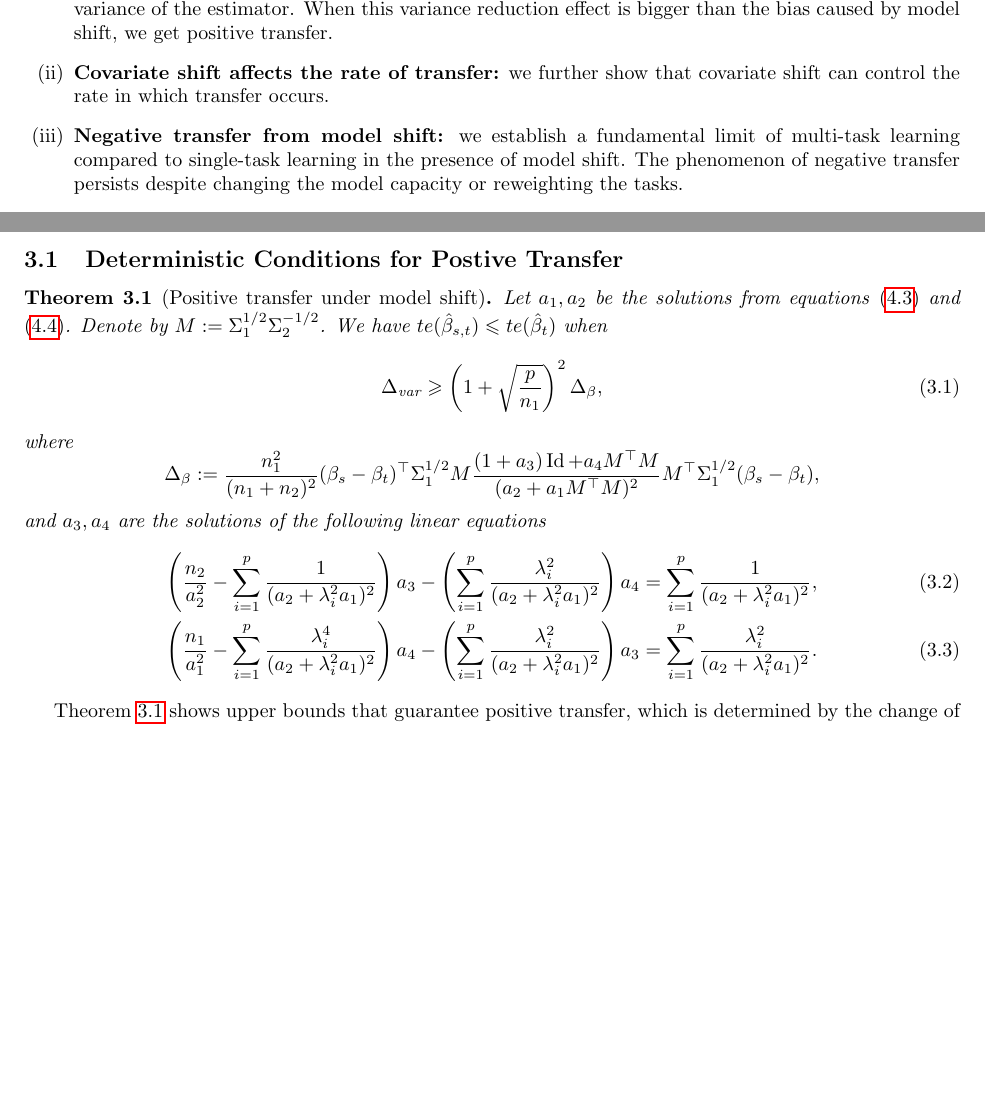
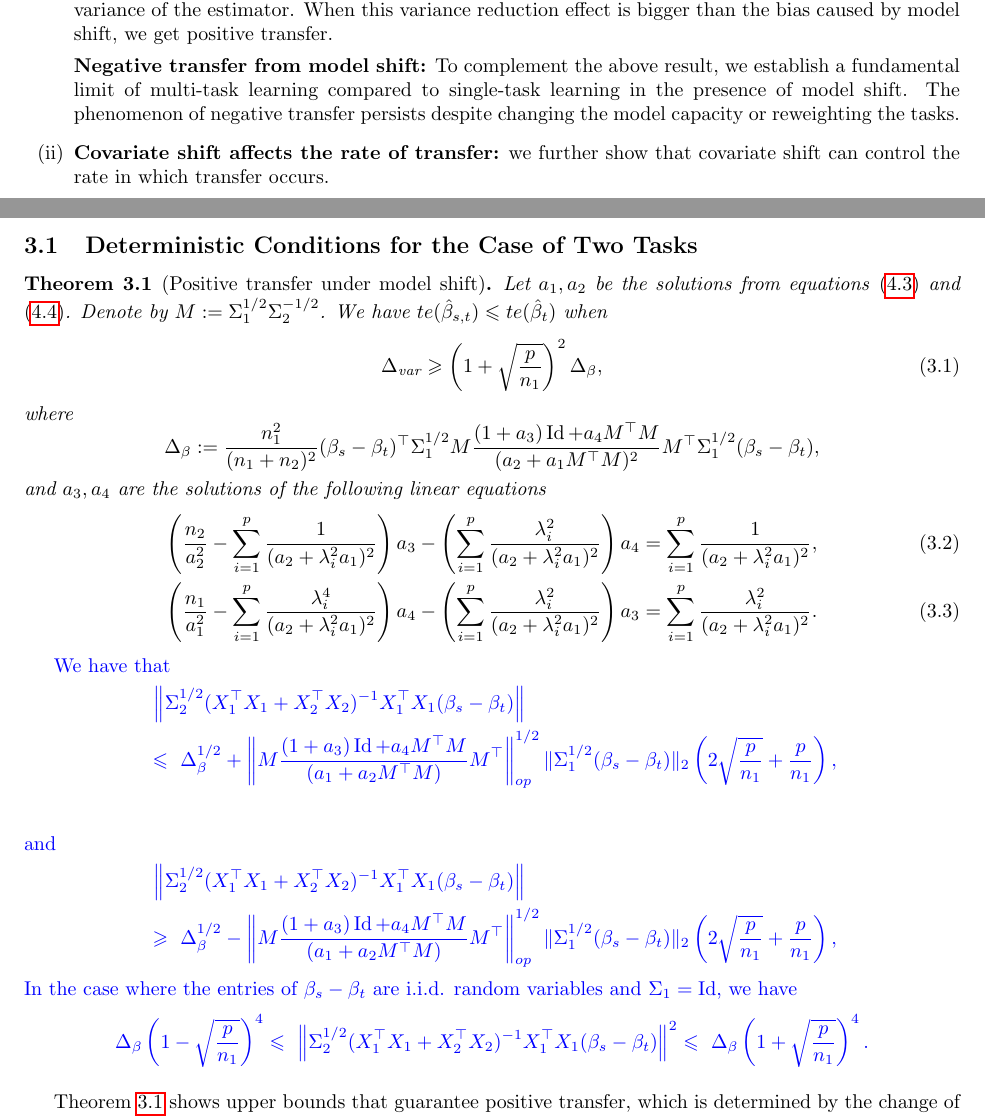
Before and after one commit to VirtuosoResearch/Transfer_learning_random_matrix_simulations, a LaTeX document (writeup/main.tex, which reads writeup/setup.tex, writeup/two_task.tex): two parts of pages 1 and 5 of 13, joined at a grey line, cut so that both start at the same text, the shorter picture padded with empty space. Compiled offline with pdfLaTeX.

Commit message:
sec 3.1 wip

```diff
--- a/writeup/setup.tex
+++ b/writeup/setup.tex
@@ -11,9 +11,10 @@ First, we provide a complete and precise picture for when there is positive vs n
 \begin{enumerate}
 	\item {\bf De-noising effect of MTL:} we show that multi-task learning has a de-noising effect of reducing the variance of the estimator.
 	When this variance reduction effect is bigger than the bias caused by model shift, we get positive transfer.
+
+	{\bf Negative transfer from model shift:} To complement the above result, we establish a fundamental limit of multi-task learning compared to single-task learning in the presence of model shift.
+	The phenomenon of negative transfer persists despite changing the model capacity or reweighting the tasks.
 	\item {\bf Covariate shift affects the rate of transfer:} we further show that covariate shift can control the rate in which transfer occurs.
-	\item {\bf Negative transfer from model shift:} we establish a fundamental limit of multi-task learning compared to single-task learning in the presence of model shift.
-	The phenomenon of negative transfer persists despite changing the model capacity or reweighting the tasks.
 \end{enumerate}
 
 Secondly for the general setting with $k$ tasks, we study the case when all tasks share the same covariates.
--- a/writeup/two_task.tex
+++ b/writeup/two_task.tex
@@ -54,7 +54,7 @@ We shall also derive the limit of $\te(\hat{\beta}_t^{\MTL})$.
 %It remains to consider the increment from the first term in $\te(\hat{\beta}_{s,t})$, which is bounded using the following lemma.
 %We are now interested in the following quantity
 
-\subsection{Deterministic Conditions for Postive Transfer}
+\subsection{Deterministic Conditions for the Case of Two Tasks}
 
 \begin{theorem}[Positive transfer under model shift]\label{thm_model_shift}
 	Let $a_1, a_2$ be the solutions from equations \eqref{eq_a1} and \eqref{eq_a2}.
@@ -82,23 +82,23 @@ We shall also derive the limit of $\te(\hat{\beta}_t^{\MTL})$.
 %	\end{itemize}
 \end{theorem}
 
-%{\cob
-%We have that
-%	\begin{align*}
-%		&~ {\bignorm{\Sigma_2^{1/2} (X_1^{\top}X_1 + X_2^{\top}X_2)^{-1} X_1^{\top}X_1 (\beta_s - \beta_t)}} \\
-%		&\le ~ \Delta_\beta^{1/2}+ \left\|M\frac{(1 + a_3)\id + a_4 M^{\top}M}{(a_1 + a_2 M^{\top}M)} M^{\top}\right\|_{op}^{1/2} \|\Sigma_1^{1/2} (\beta_s - \beta_t)\|_2 \left( 2\sqrt{\frac{p} {n_1}} + \frac{p}{n_1}\right),\\
-%		\end{align*}
-%		and
-%	\begin{align*}
-%		&~ {\bignorm{\Sigma_2^{1/2} (X_1^{\top}X_1 + X_2^{\top}X_2)^{-1} X_1^{\top}X_1 (\beta_s - \beta_t)}} \\
-%		&\ge ~ \Delta_\beta^{1/2}- \left\|M\frac{(1 + a_3)\id + a_4 M^{\top}M}{(a_1 + a_2 M^{\top}M)} M^{\top}\right\|_{op}^{1/2} \|\Sigma_1^{1/2} (\beta_s - \beta_t)\|_2 \left( 2\sqrt{\frac{p} {n_1}} + \frac{p}{n_1}\right),
-%	\end{align*}
-%	In the case where the entries of $\beta_s-\beta_t$ are i.i.d. random variables and $\Sigma_1=\id$, we have
-%\begin{align*}
-%		& \Delta_\beta\left( 1-\sqrt{\frac{p}{n_1}}\right)^4 \le ~ {\bignorm{\Sigma_2^{1/2} (X_1^{\top}X_1 + X_2^{\top}X_2)^{-1} X_1^{\top}X_1 (\beta_s - \beta_t)}}^2 \le ~
-%\Delta_\beta\left( 1+\sqrt{\frac{p}{n_1}}\right)^4.
-%		\end{align*}
-%	}
+{\cob
+We have that
+	\begin{align*}
+		&~ {\bignorm{\Sigma_2^{1/2} (X_1^{\top}X_1 + X_2^{\top}X_2)^{-1} X_1^{\top}X_1 (\beta_s - \beta_t)}} \\
+		&\le ~ \Delta_\beta^{1/2}+ \left\|M\frac{(1 + a_3)\id + a_4 M^{\top}M}{(a_1 + a_2 M^{\top}M)} M^{\top}\right\|_{op}^{1/2} \|\Sigma_1^{1/2} (\beta_s - \beta_t)\|_2 \left( 2\sqrt{\frac{p} {n_1}} + \frac{p}{n_1}\right),\\
+		\end{align*}
+		and
+	\begin{align*}
+		&~ {\bignorm{\Sigma_2^{1/2} (X_1^{\top}X_1 + X_2^{\top}X_2)^{-1} X_1^{\top}X_1 (\beta_s - \beta_t)}} \\
+		&\ge ~ \Delta_\beta^{1/2}- \left\|M\frac{(1 + a_3)\id + a_4 M^{\top}M}{(a_1 + a_2 M^{\top}M)} M^{\top}\right\|_{op}^{1/2} \|\Sigma_1^{1/2} (\beta_s - \beta_t)\|_2 \left( 2\sqrt{\frac{p} {n_1}} + \frac{p}{n_1}\right),
+	\end{align*}
+	In the case where the entries of $\beta_s-\beta_t$ are i.i.d. random variables and $\Sigma_1=\id$, we have
+\begin{align*}
+		& \Delta_\beta\left( 1-\sqrt{\frac{p}{n_1}}\right)^4 \le ~ {\bignorm{\Sigma_2^{1/2} (X_1^{\top}X_1 + X_2^{\top}X_2)^{-1} X_1^{\top}X_1 (\beta_s - \beta_t)}}^2 \le ~
+\Delta_\beta\left( 1+\sqrt{\frac{p}{n_1}}\right)^4.
+		\end{align*}
+	}
 
 Theorem \ref{thm_model_shift} shows upper bounds that guarantee positive transfer, which is determined by the change of variance $\Delta_{\vari}$ and a certain model shift bias parameter $\Delta_{\beta}$ determined by the covariate shift matrix and the model shift.
 
```
